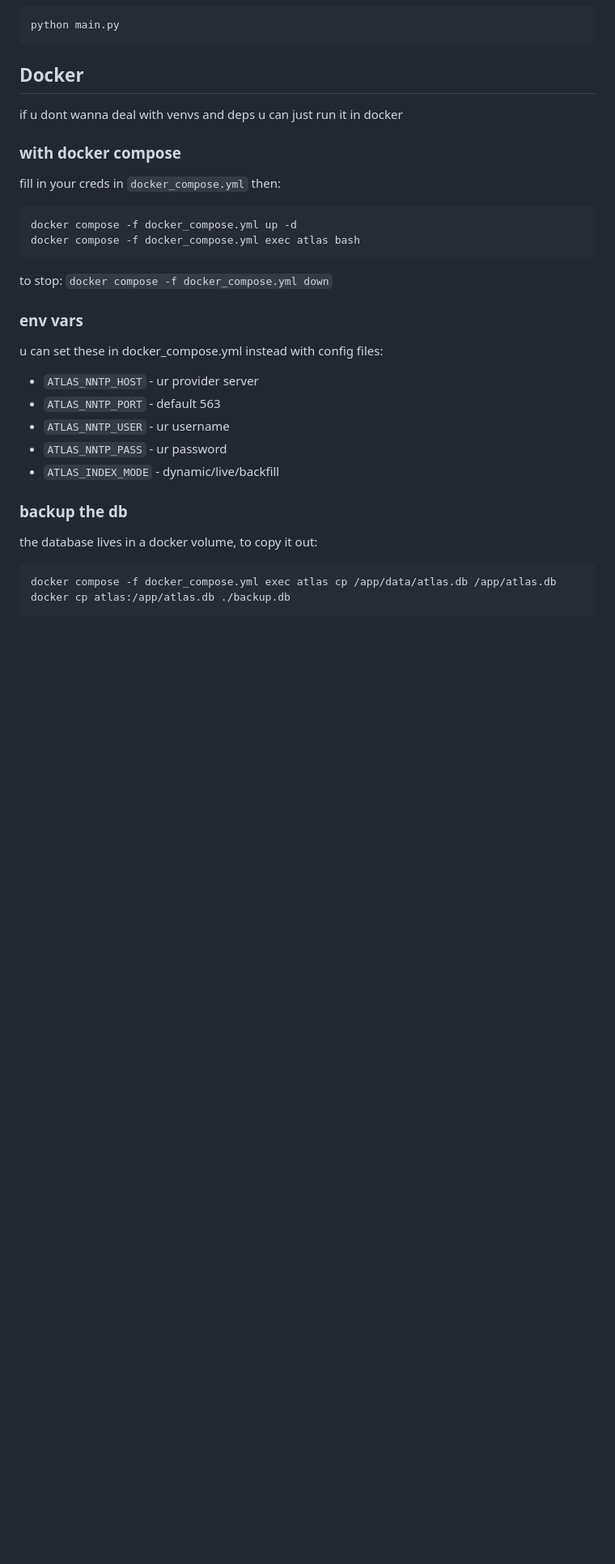
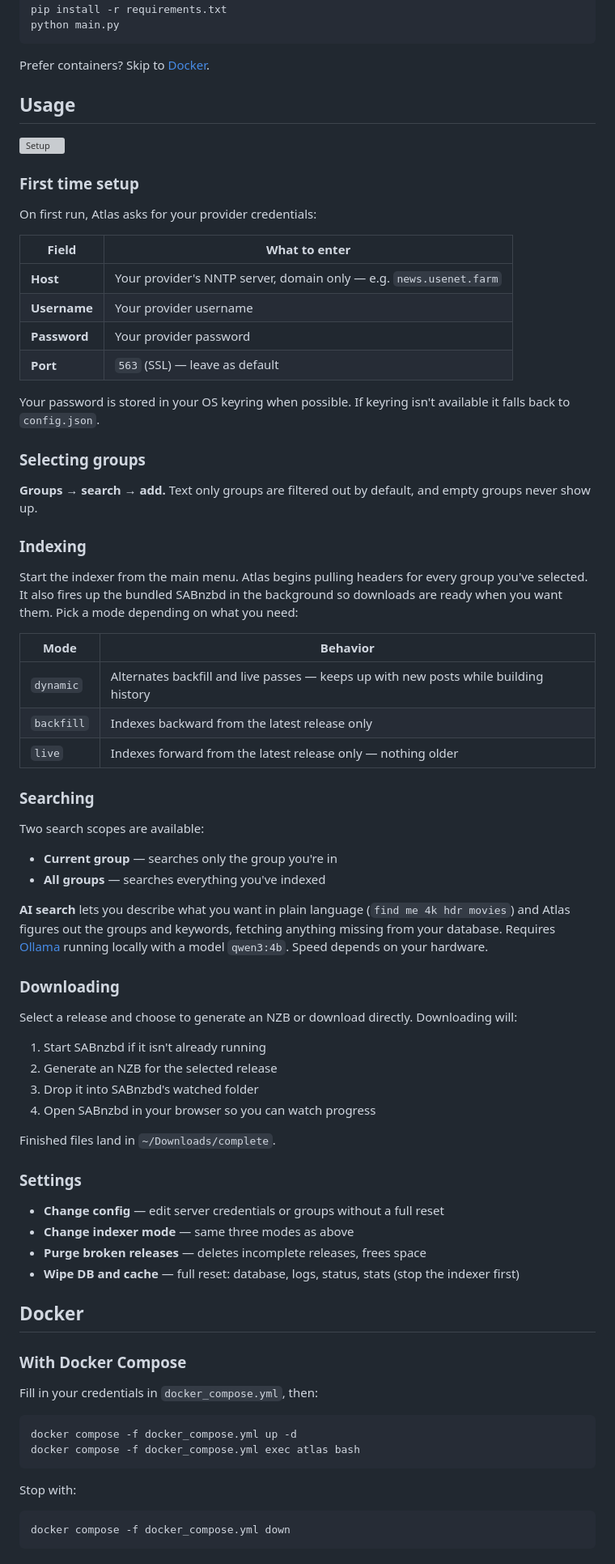
Before and after one commit to Eraxty/Atlas, a Markdown page: README.md, the part around one of its changes. Shown at 81% size. Drawn GitHub-style; blank space fills up the shorter version; grey boxes are pictures that could not be loaded.

````diff
--- a/README.md
+++ b/README.md
@@ -53,37 +56,80 @@ pip install -r requirements.txt
 python main.py
 ```
 
+Prefer containers? Skip to [Docker](#docker).
+
+## Usage
+
+![Setup](img/login.png)
+
+### First time setup
+
+On first run, Atlas asks for your provider credentials:
+
+| Field | What to enter |
+|---|---|
+| **Host** | Your provider's NNTP server, domain only — e.g. `news.usenet.farm` |
+| **Username** | Your provider username |
+| **Password** | Your provider password |
+| **Port** | `563` (SSL) — leave as default |
+
+Your password is stored in your OS keyring when possible. If keyring isn't available it falls back to `config.json`.
+
+### Selecting groups
+
+**Groups → search → add.** Text only groups are filtered out by default, and empty groups never show up.
+
+### Indexing
+
+Start the indexer from the main menu. Atlas begins pulling headers for every group you've selected. It also fires up the bundled SABnzbd in the background so downloads are ready when you want them. Pick a mode depending on what you need:
+
+| Mode | Behavior |
+|---|---|
+| `dynamic` | Alternates backfill and live passes — keeps up with new posts while building history |
+| `backfill` | Indexes backward from the latest release only |
+| `live` | Indexes forward from the latest release only — nothing older |
+
+### Searching
+
+Two search scopes are available:
+
+- **Current group** — searches only the group you're in
+- **All groups** — searches everything you've indexed
+
+**AI search** lets you describe what you want in plain language (`find me 4k hdr movies`) and Atlas figures out the groups and keywords, fetching anything missing from your database. Requires [Ollama](https://ollama.com) running locally with a model `qwen3:4b`. Speed depends on your hardware.
+
+### Downloading
+
+Select a release and choose to generate an NZB or download directly. Downloading will:
+
+1. Start SABnzbd if it isn't already running
+2. Generate an NZB for the selected release
+3. Drop it into SABnzbd's watched folder
+4. Open SABnzbd in your browser so you can watch progress
+
+Finished files land in `~/Downloads/complete`.
+
+### Settings
+
+- **Change config** — edit server credentials or groups without a full reset
+- **Change indexer mode** — same three modes as above
+- **Purge broken releases** — deletes incomplete releases, frees space
+- **Wipe DB and cache** — full reset: database, logs, status, stats (stop the indexer first)
+
 ## Docker
 
-if u dont wanna deal with venvs and deps u can just run it in docker
+### With Docker Compose
 
-### with docker compose
-
-fill in your creds in `docker_compose.yml` then:
+Fill in your credentials in `docker_compose.yml`, then:
 
 ```bash
 docker compose -f docker_compose.yml up -d
 docker compose -f docker_compose.yml exec atlas bash
 ```
 
-to stop: `docker compose -f docker_compose.yml down`
-
-### env vars
-
-u can set these in docker_compose.yml instead with config files:
-
-- `ATLAS_NNTP_HOST` - ur provider server
-- `ATLAS_NNTP_PORT` - default 563
-- `ATLAS_NNTP_USER` - ur username
-- `ATLAS_NNTP_PASS` - ur password
-- `ATLAS_INDEX_MODE` - dynamic/live/backfill
-
-### backup the db
-
-the database lives in a docker volume, to copy it out:
+Stop with:
 
 ```bash
-docker compose -f docker_compose.yml exec atlas cp /app/data/atlas.db /app/atlas.db
-docker cp atlas:/app/atlas.db ./backup.db
+docker compose -f docker_compose.yml down
 ```
 
````
Also changed, not shown: other parts of README.md (+77 -98 lines).
